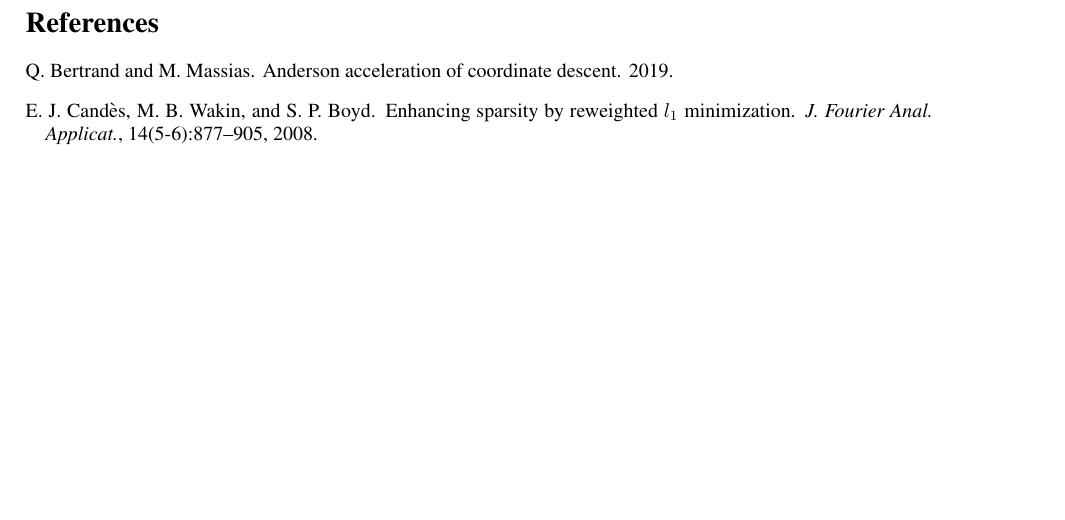
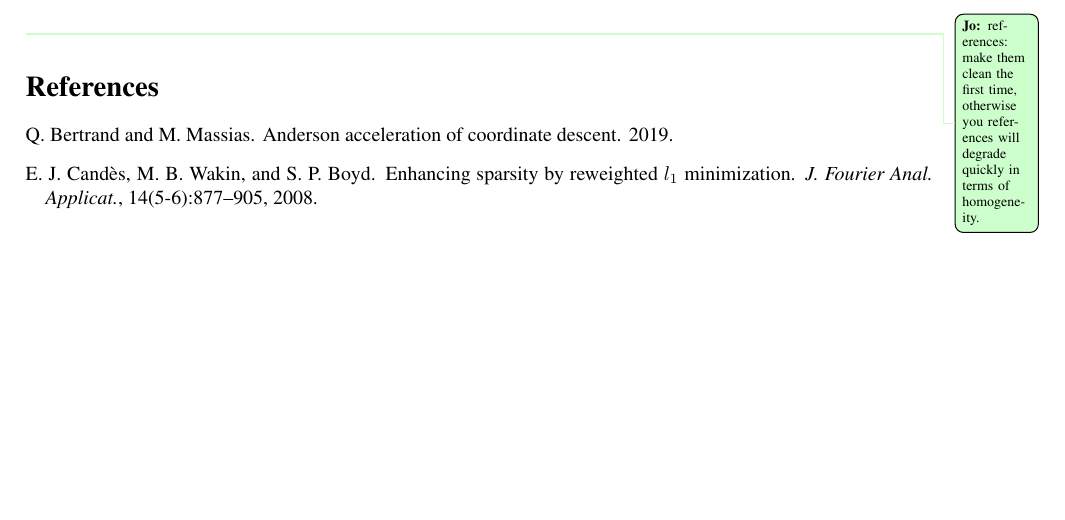
Before and after one commit to PABannier/inria_bilevel_optim, a LaTeX document (tex/memo/__latexindent_temp.tex): part of page 5 of 5, cut at the place of the change. Compiled offline with pdfLaTeX.

Commit message:
advice references

```diff
--- a/tex/memo/__latexindent_temp.tex
+++ b/tex/memo/__latexindent_temp.tex
@@ -415,6 +415,7 @@ where $g$ is any penalty convex or non-convex. In \cite{Candes_Wakin_Boyd08}, $g
 }
 
 \newpage
+\jo{references: make them clean the first time, otherwise you references will degrade quickly in terms of homogeneity.}
 \bibliographystyle{plainnat}
 \bibliography{references_all}
 
```
